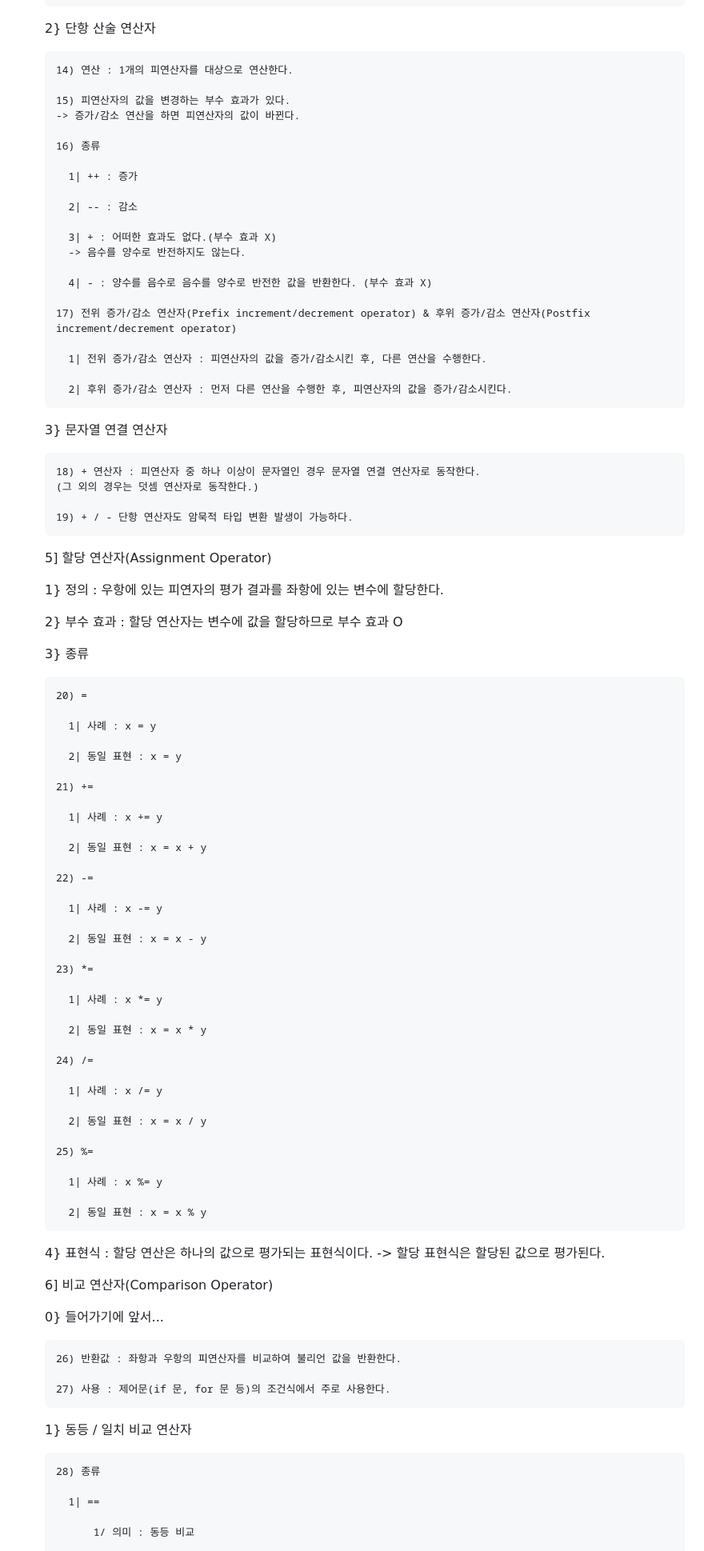
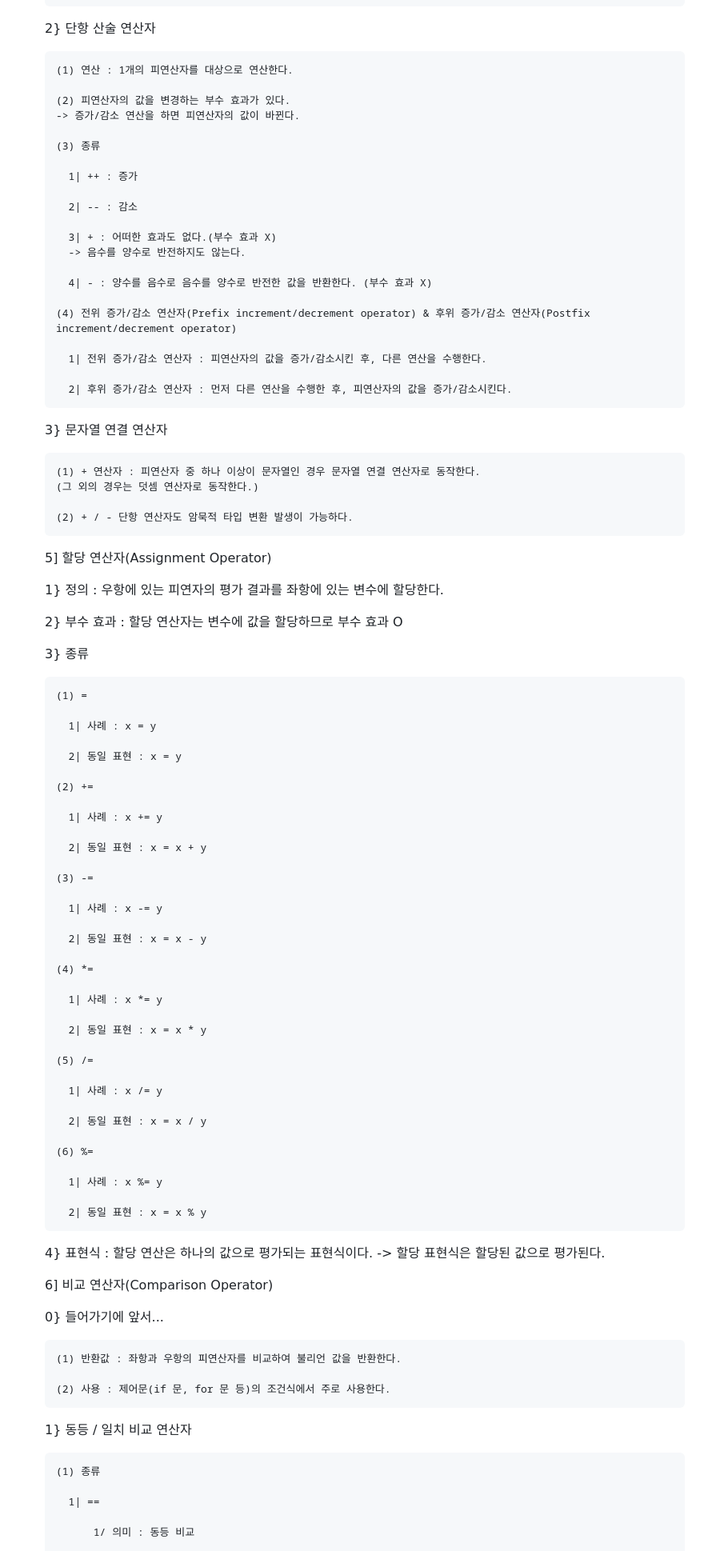
Before and after one commit to 23arin/2023-1-OC-Web-Study, a Markdown page: README.md, the part around one of its changes. Shown at 80% size. Rendered like a GitHub page.

```diff
--- a/README.md
+++ b/README.md
@@ -2514,12 +2514,12 @@ aside-container와 aside-video, aside-info 및 aside-video-info를 style.css에
 
      2} 단항 산술 연산자
 
-       14) 연산 : 1개의 피연산자를 대상으로 연산한다.
-
-       15) 피연산자의 값을 변경하는 부수 효과가 있다.
+       (1) 연산 : 1개의 피연산자를 대상으로 연산한다.
+
+       (2) 피연산자의 값을 변경하는 부수 효과가 있다.
        -> 증가/감소 연산을 하면 피연산자의 값이 바뀐다.
 
-       16) 종류
+       (3) 종류
 
          1| ++ : 증가
 
@@ -2530,7 +2530,7 @@ aside-container와 aside-video, aside-info 및 aside-video-info를 style.css에
 
          4| - : 양수를 음수로 음수를 양수로 반전한 값을 반환한다. (부수 효과 X)
 
-       17) 전위 증가/감소 연산자(Prefix increment/decrement operator) & 후위 증가/감소 연산자(Postfix increment/decrement operator)
+       (4) 전위 증가/감소 연산자(Prefix increment/decrement operator) & 후위 증가/감소 연산자(Postfix increment/decrement operator)
 
          1| 전위 증가/감소 연산자 : 피연산자의 값을 증가/감소시킨 후, 다른 연산을 수행한다.
 
@@ -2538,10 +2538,10 @@ aside-container와 aside-video, aside-info 및 aside-video-info를 style.css에
 
      3} 문자열 연결 연산자
 
-       18) + 연산자 : 피연산자 중 하나 이상이 문자열인 경우 문자열 연결 연산자로 동작한다.
+       (1) + 연산자 : 피연산자 중 하나 이상이 문자열인 경우 문자열 연결 연산자로 동작한다.
        (그 외의 경우는 덧셈 연산자로 동작한다.)
 
-       19) + / - 단항 연산자도 암묵적 타입 변환 발생이 가능하다.
+       (2) + / - 단항 연산자도 암묵적 타입 변환 발생이 가능하다.
 
    5] 할당 연산자(Assignment Operator)
 
@@ -2551,37 +2551,37 @@ aside-container와 aside-video, aside-info 및 aside-video-info를 style.css에
 
      3} 종류
 
-       20) =
+       (1) =
 
          1| 사례 : x = y
 
          2| 동일 표현 : x = y
 
-       21) +=
+       (2) +=
 
          1| 사례 : x += y
 
          2| 동일 표현 : x = x + y
 
-       22) -=
+       (3) -=
 
          1| 사례 : x -= y
 
          2| 동일 표현 : x = x - y
 
-       23) *=
+       (4) *=
 
          1| 사례 : x *= y
 
          2| 동일 표현 : x = x * y
 
-       24) /=
+       (5) /=
 
          1| 사례 : x /= y
 
          2| 동일 표현 : x = x / y
 
-       25) %=
+       (6) %=
 
          1| 사례 : x %= y
 
@@ -2594,13 +2594,13 @@ aside-container와 aside-video, aside-info 및 aside-video-info를 style.css에
 
      0} 들어가기에 앞서...
 
-       26) 반환값 : 좌항과 우항의 피연산자를 비교하여 불리언 값을 반환한다.
-
-       27) 사용 : 제어문(if 문, for 문 등)의 조건식에서 주로 사용한다.
+       (1) 반환값 : 좌항과 우항의 피연산자를 비교하여 불리언 값을 반환한다.
+
+       (2) 사용 : 제어문(if 문, for 문 등)의 조건식에서 주로 사용한다.
 
      1} 동등 / 일치 비교 연산자
 
-       28) 종류
+       (1) 종류
 
          1| ==
 
```
Also changed, not shown: other parts of README.md (+217 -217 lines).
